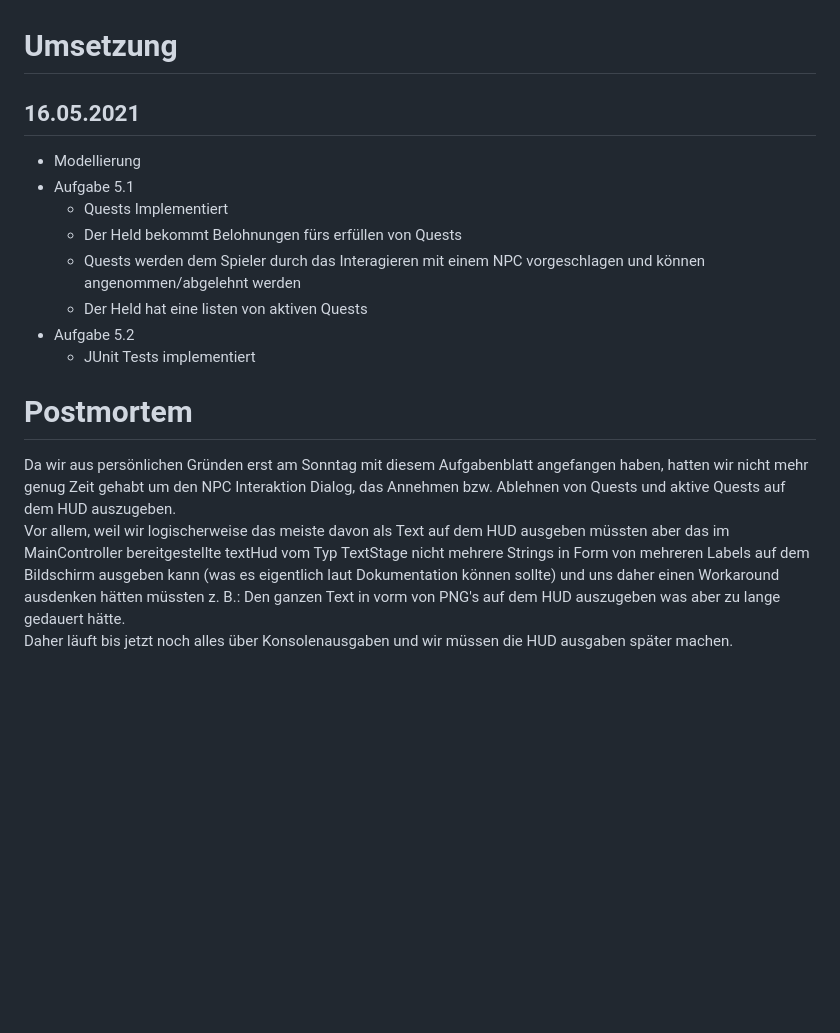
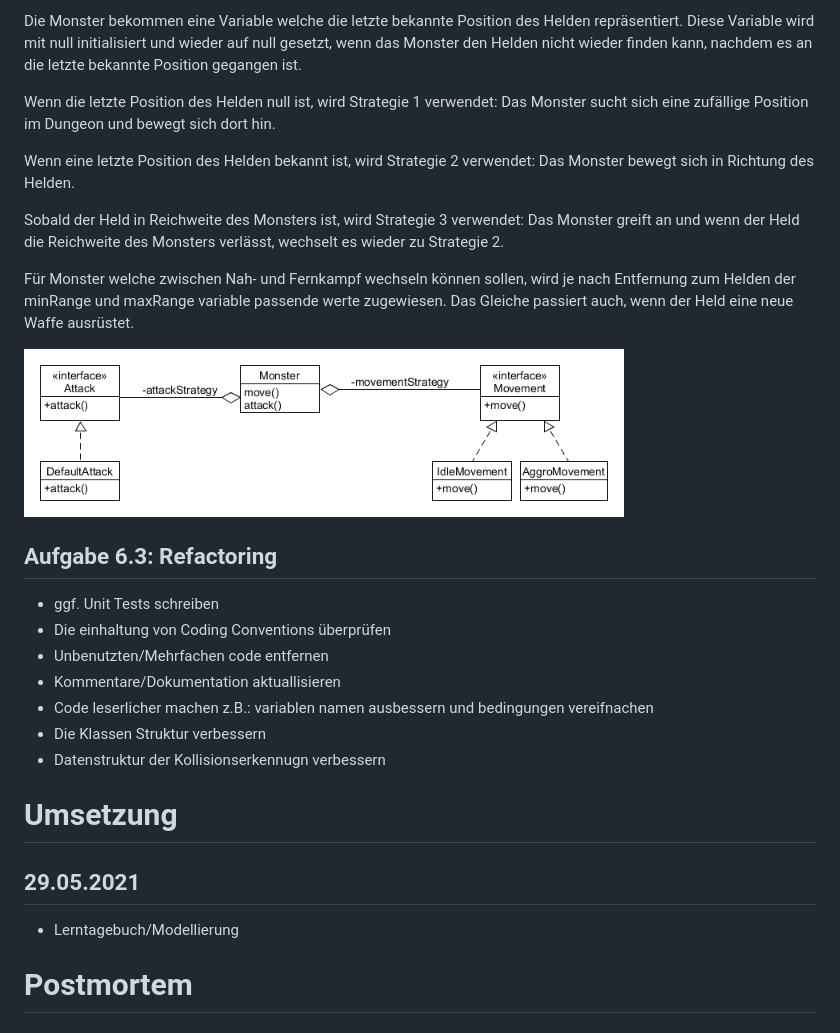
Before and after one commit to finnbechinka/pm-dungeon, a Markdown page: lerntagebuch.md, the part around the change printed below. GitHub-like rendering; pictures changed too: strategy.png (added); blank space fills up the shorter version.

Commit message:
modellierung

```diff
--- a/lerntagebuch.md
+++ b/lerntagebuch.md
@@ -68,3 +94,23 @@ Sinnvolle Testfälle für die erstellten Quests ausdenken und als mit JUnit test
+Die Monster bekommen eine Variable welche die letzte bekannte Position des Helden repräsentiert. Diese Variable wird mit null initialisiert und wieder auf null gesetzt, wenn das Monster den Helden nicht wieder finden kann, nachdem es an die letzte bekannte Position gegangen ist.
+
+Wenn die letzte Position des Helden null ist, wird Strategie 1 verwendet: Das Monster sucht sich eine zufällige Position im Dungeon und bewegt sich dort hin.
+
+Wenn eine letzte Position des Helden bekannt ist, wird Strategie 2 verwendet: Das Monster bewegt sich in Richtung des Helden.
+
+Sobald der Held in Reichweite des Monsters ist, wird Strategie 3 verwendet: Das Monster greift an und wenn der Held die Reichweite des Monsters verlässt, wechselt es wieder zu Strategie 2.
+
+Für Monster welche zwischen Nah- und Fernkampf wechseln können sollen, wird je nach Entfernung zum Helden der minRange und maxRange variable passende werte zugewiesen. Das Gleiche passiert auch, wenn der Held eine neue Waffe ausrüstet.
+
+<img src="strategy.png" alt="strategy uml" width="600"/>
+
+## Aufgabe 6.3: Refactoring
+* ggf. Unit Tests schreiben
+* Die einhaltung von Coding Conventions überprüfen
+* Unbenutzten/Mehrfachen code entfernen
+* Kommentare/Dokumentation aktuallisieren
+* Code leserlicher machen z.B.: variablen namen ausbessern und bedingungen vereifnachen
+* Die Klassen Struktur verbessern
+* Datenstruktur der Kollisionserkennugn verbessern
 
 # Umsetzung
 
@@ -76,15 +122,8 @@ Bitte hier die Umsetzung der Lösung kurz beschreiben:
 -   was war das Ergebnis?
 -->
 
-## 16.05.2021
-* Modellierung
-* Aufgabe 5.1
-  * Quests Implementiert
-  * Der Held bekommt Belohnungen fürs erfüllen von Quests
-  * Quests werden dem Spieler durch das Interagieren mit einem NPC vorgeschlagen und können angenommen/abgelehnt werden
-  * Der Held hat eine listen von aktiven Quests
-* Aufgabe 5.2
-  * JUnit Tests implementiert
+## 29.05.2021
+* Lerntagebuch/Modellierung
 
 # Postmortem
 
@@ -95,7 +134,3 @@ kritisch zurück:
 -   Welche Probleme sind bei der Umsetzung Ihres Lösungsansatzes aufgetreten?
 -   Wie haben Sie die Probleme letztlich gelöst?
 -->
-
-Da wir aus persönlichen Gründen erst am Sonntag mit diesem Aufgabenblatt angefangen haben, hatten wir nicht mehr genug Zeit gehabt um den NPC Interaktion Dialog, das Annehmen bzw. Ablehnen von Quests und aktive Quests auf dem HUD auszugeben.
-Vor allem, weil wir logischerweise das meiste davon als Text auf dem HUD ausgeben müssten aber das im MainController bereitgestellte textHud vom Typ TextStage nicht mehrere Strings in Form von mehreren Labels auf dem Bildschirm ausgeben kann (was es eigentlich laut Dokumentation können sollte) und uns daher einen Workaround ausdenken hätten müssten z. B.: Den ganzen Text in vorm von PNG's auf dem HUD auszugeben was aber zu lange gedauert hätte.
-Daher läuft bis jetzt noch alles über Konsolenausgaben und wir müssen die HUD ausgaben später machen.
```
Also changed, not shown: other parts of lerntagebuch.md (+43 -17 lines).
